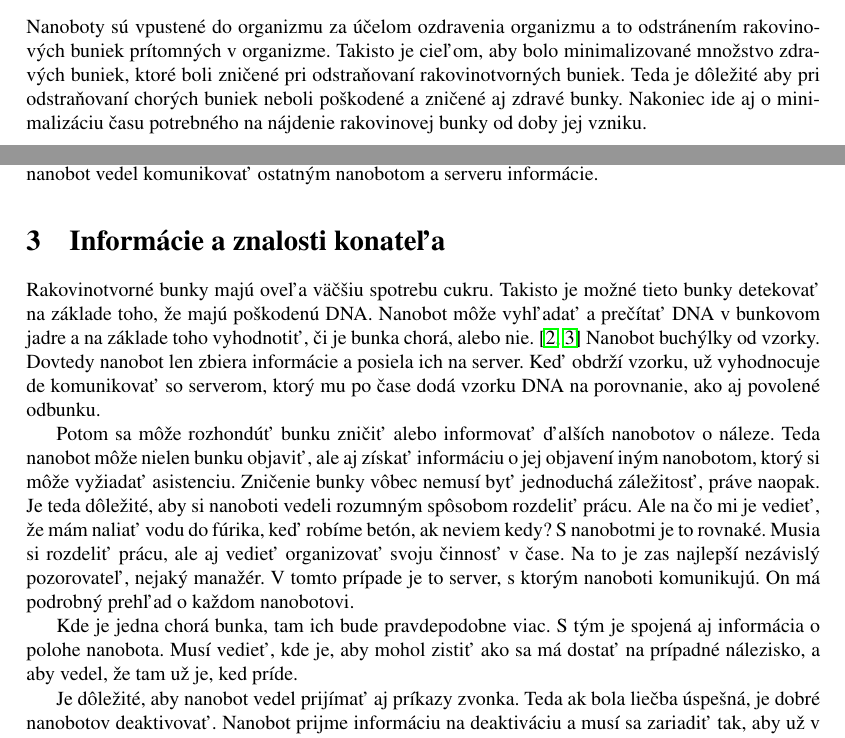
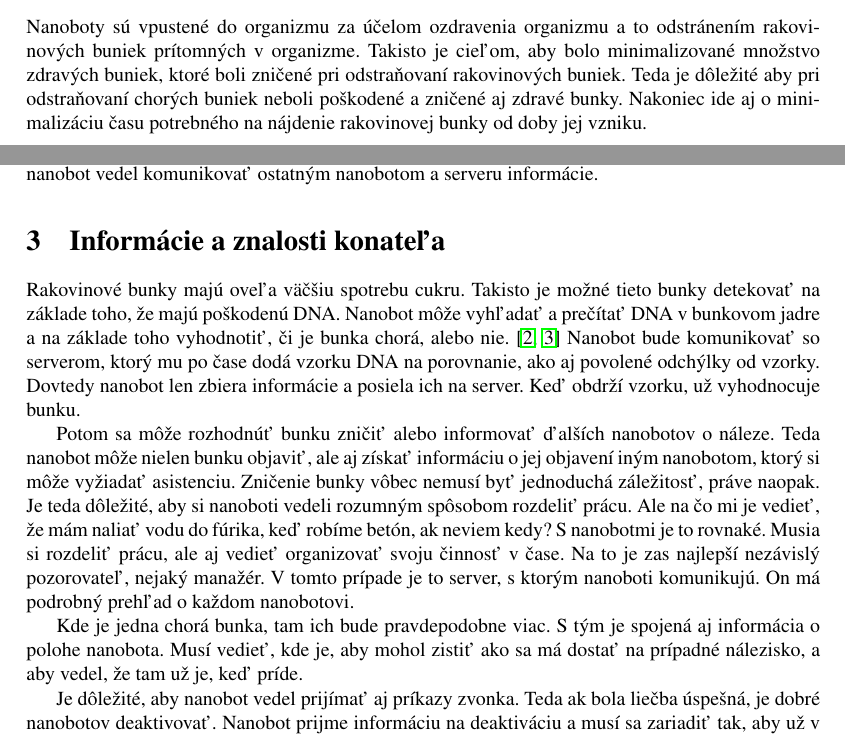
Before and after one commit to Slaaavo/UI-1-zadanie, a LaTeX paper (1-zadanie.tex): two parts of pages 1 and 2 of 4, joined at a grey line, cut so that both start at the same text. Compiled offline with pdfLaTeX.

Commit message:
opravene zvysne gramaticke chyby

```diff
--- a/1-zadanie.tex
+++ b/1-zadanie.tex
@@ -49,7 +49,7 @@ Veľký problém taktiež predstavuje imunitný systém ľuďského tela. Ako pr
 \section{Opis znalostného konateľa}
 
 \subsection{Ciele}
-Nanoboty sú vpustené do organizmu za účelom ozdravenia organizmu a to odstránením rakovinových buniek prítomných v organizme. Takisto je cieľom, aby bolo minimalizované množstvo zdravých buniek, ktoré boli zničené pri odstraňovaní rakovinotvorných buniek. Teda je dôležité aby pri odstraňovaní chorých buniek neboli poškodené a zničené aj zdravé bunky. Nakoniec ide aj o minimalizáciu času potrebného na nájdenie rakovinovej bunky od doby jej vzniku.
+Nanoboty sú vpustené do organizmu za účelom ozdravenia organizmu a to odstránením rakovinových buniek prítomných v organizme. Takisto je cieľom, aby bolo minimalizované množstvo zdravých buniek, ktoré boli zničené pri odstraňovaní rakovinových buniek. Teda je dôležité aby pri odstraňovaní chorých buniek neboli poškodené a zničené aj zdravé bunky. Nakoniec ide aj o minimalizáciu času potrebného na nájdenie rakovinovej bunky od doby jej vzniku.
 
 \subsection{Vnemy}
 Vstupmi pre nanobota sú rôzne chemické látky, ktoré nájde v bunkách a ich koncentrácia, tvar bunky, sekvencia DNA, ktorú vie prečítať. Keďže nanobot musí vedieť komunikovať s ostatnými nanobotmi, tak je pre neho vstupom aj ľubovoľná informácia od ostatných nanobotov ako aj od serveru, s ktorým nanoboti komunikujú a ktorý je mimo organizmu. Ide najmä o informácie o sekvenciách DNA a o koncentrácii rôznych chemických látok v krvi a v bunkách.
@@ -60,13 +60,13 @@ Nanobot musí na základe vnemov vedieť reagovať, a to buď zničením, alebo
 
 \section{Informácie a znalosti konateľa}
 \label{sec:znalosti}
-Rakovinotvorné bunky majú oveľa väčšiu spotrebu cukru. Takisto je možné tieto bunky detekovať na základe toho, že majú poškodenú DNA. Nanobot môže vyhľadať a prečítať DNA v bunkovom jadre a na základe toho vyhodnotiť, či je bunka chorá, alebo nie.
+Rakovinové bunky majú oveľa väčšiu spotrebu cukru. Takisto je možné tieto bunky detekovať na základe toho, že majú poškodenú DNA. Nanobot môže vyhľadať a prečítať DNA v bunkovom jadre a na základe toho vyhodnotiť, či je bunka chorá, alebo nie.
 \cite{Wikipedia-nador,cancer-cell-metabolism}
-Nanobot buchýlky od vzorky. Dovtedy nanobot len zbiera informácie a posiela ich na server. Keď obdrží vzorku, už vyhodnocuje de komunikovať so serverom, ktorý mu po čase dodá vzorku DNA na porovnanie, ako aj povolené odbunku.
+Nanobot bude komunikovať so serverom, ktorý mu po čase dodá vzorku DNA na porovnanie, ako aj povolené odchýlky od vzorky. Dovtedy nanobot len zbiera informácie a posiela ich na server. Keď obdrží vzorku, už vyhodnocuje bunku.
 
-Potom sa môže rozhondúť bunku zničiť alebo informovať ďalších nanobotov o náleze. Teda nanobot môže nielen bunku objaviť, ale aj získať informáciu o jej objavení iným nanobotom, ktorý si môže vyžiadať asistenciu. Zničenie bunky vôbec nemusí byť jednoduchá záležitosť, práve naopak. Je teda dôležité, aby si nanoboti vedeli rozumným spôsobom rozdeliť prácu. Ale na čo mi je vedieť, že mám naliať vodu do fúrika, keď robíme betón, ak neviem kedy? S nanobotmi je to rovnaké. Musia si rozdeliť prácu, ale aj vedieť organizovať svoju činnosť v čase. Na to je zas najlepší nezávislý pozorovateľ, nejaký manažér. V tomto prípade je to server, s ktorým nanoboti komunikujú. On má podrobný prehľad o každom nanobotovi.
+Potom sa môže rozhodnúť bunku zničiť alebo informovať ďalších nanobotov o náleze. Teda nanobot môže nielen bunku objaviť, ale aj získať informáciu o jej objavení iným nanobotom, ktorý si môže vyžiadať asistenciu. Zničenie bunky vôbec nemusí byť jednoduchá záležitosť, práve naopak. Je teda dôležité, aby si nanoboti vedeli rozumným spôsobom rozdeliť prácu. Ale na čo mi je vedieť, že mám naliať vodu do fúrika, keď robíme betón, ak neviem kedy? S nanobotmi je to rovnaké. Musia si rozdeliť prácu, ale aj vedieť organizovať svoju činnosť v čase. Na to je zas najlepší nezávislý pozorovateľ, nejaký manažér. V tomto prípade je to server, s ktorým nanoboti komunikujú. On má podrobný prehľad o každom nanobotovi.
 
-Kde je jedna chorá bunka, tam ich bude pravdepodobne viac. S tým je spojená aj informácia o polohe nanobota. Musí vedieť, kde je, aby mohol zistiť ako sa má dostať na prípadné nálezisko, a aby vedel, že tam už je, ked príde.
+Kde je jedna chorá bunka, tam ich bude pravdepodobne viac. S tým je spojená aj informácia o polohe nanobota. Musí vedieť, kde je, aby mohol zistiť ako sa má dostať na prípadné nálezisko, a aby vedel, že tam už je, keď príde.
 
 Je dôležité, aby nanobot vedel prijímať aj príkazy zvonka. Teda ak bola liečba úspešná, je dobré nanobotov deaktivovať. Nanobot prijme informáciu na deaktiváciu a musí sa zariadiť tak, aby už v tele nezavadzal. Teda nie len prestať fungovať, ale umožniť jednoduché vylúčenie z tela.
 
```
